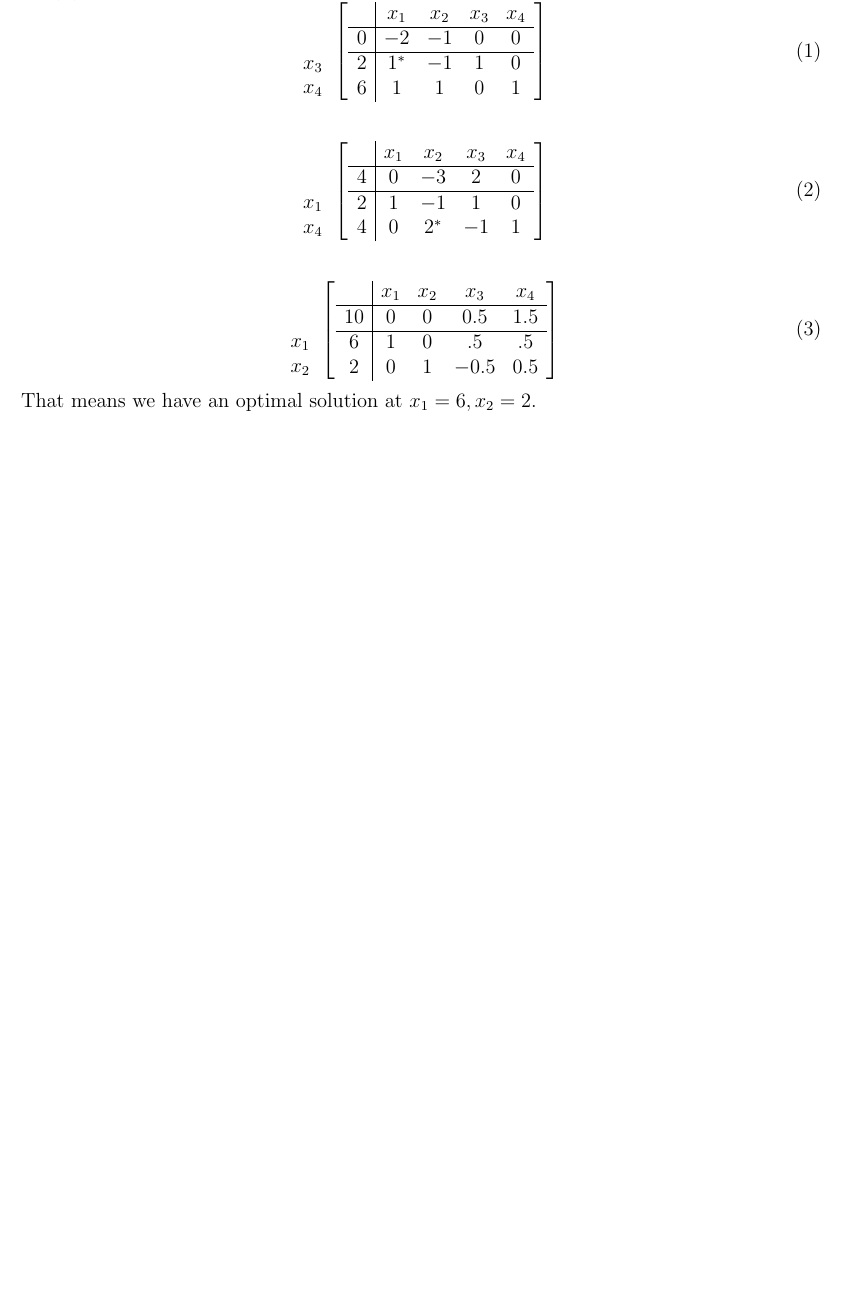
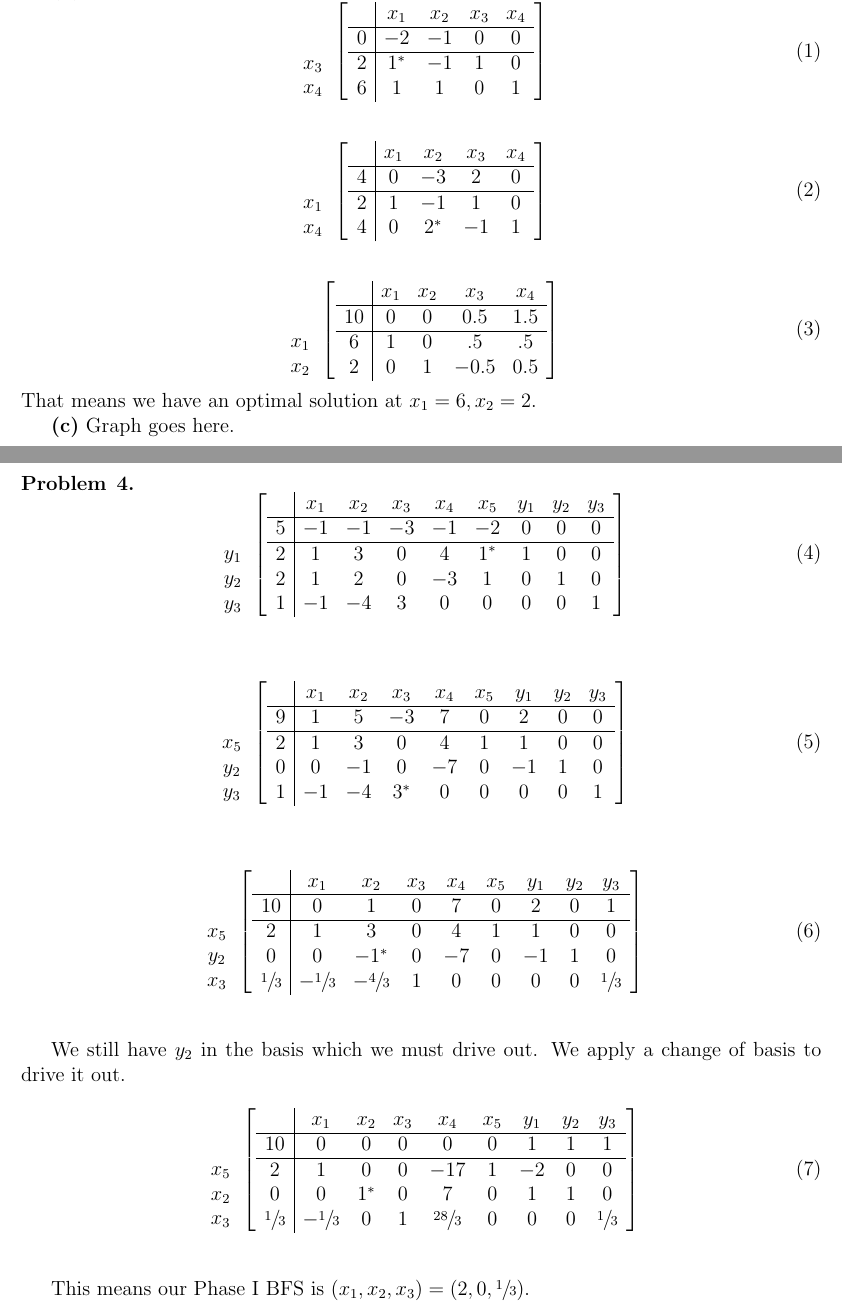
Before and after one commit to howinator/linear-optimization, a LaTeX document (2-hw/written.tex): part of page 2 of 2 before the commit and two parts of pages 2 and 3 of 3 after it, the two joined at a grey line, cut so that both start at the same text, the shorter picture padded with empty space. Compiled offline with pdfLaTeX.

Commit message:
Do problem 4 Phase I

```diff
--- a/2-hw/written.tex
+++ b/2-hw/written.tex
@@ -158,7 +158,98 @@ That means we have an optimal solution at $x_1=6, x_2=2$.
 
 \end{subproblem}
 
+\begin{subproblem}{c}
+Graph goes here.
+\end{subproblem}
 
+
+\end{problem}
+
+\begin{problem}{4}
+\begin{equation}
+\begin{array}{c}
+\\
+  \\
+y_1 \\
+y_2 \\
+y_3
+\end{array}
+\begin{bmatrix}
+\begin{array}{c|cccccccc}
+    & x_1 & x_2 & x_3 & x_4 & x_5 & y_1 & y_2 & y_3 \\ \hline
+  5 & -1 & -1 & -3 & -1 & -2 & 0 & 0 & 0 \\ \hline
+  2 & 1 & 3 & 0 & 4 & 1^* & 1 & 0 & 0  \\
+  2 & 1 & 2 & 0 & -3 & 1 & 0 & 1 & 0  \\
+  1 & -1 & -4 & 3 & 0 & 0 & 0 & 0 & 1  \\
+\end{array}
+\end{bmatrix}
+\end{equation}
+$ $ \\
+
+\begin{equation}
+\begin{array}{c}
+\\
+  \\
+x_5 \\
+y_2 \\
+y_3
+\end{array}
+\begin{bmatrix}
+\begin{array}{c|cccccccc}
+    & x_1 & x_2 & x_3 & x_4 & x_5 & y_1 & y_2 & y_3 \\ \hline
+  9 & 1 & 5 & -3 & 7 & 0 & 2 & 0 & 0 \\ \hline
+  2 & 1 & 3 & 0 & 4 & 1 & 1 & 0 & 0  \\
+  0 & 0 & -1 & 0 & -7 & 0 & -1 & 1 & 0  \\
+  1 & -1 & -4 & 3^* & 0 & 0 & 0 & 0 & 1  \\
+\end{array}
+\end{bmatrix}
+\end{equation}
+$ $ \\
+
+\begin{equation}
+\begin{array}{c}
+\\
+  \\
+x_5 \\
+y_2 \\
+x_3
+\end{array}
+\begin{bmatrix}
+\begin{array}{c|cccccccc}
+    & x_1 & x_2 & x_3 & x_4 & x_5 & y_1 & y_2 & y_3 \\ \hline
+  10 & 0 & 1 & 0 & 7 & 0 & 2 & 0 & 1 \\ \hline
+  2 & 1 & 3 & 0 & 4 & 1 & 1 & 0 & 0  \\
+  0 & 0 & -1^* & 0 & -7 & 0 & -1 & 1 & 0  \\
+  \sfrac{1}{3} & -\sfrac{1}{3} & -\sfrac{4}{3} & 1 & 0 & 0 & 0 & 0 & \sfrac{1}{3}  \\
+\end{array}
+\end{bmatrix}
+\end{equation}
+$ $ \\
+
+We still have $y_2$ in the basis which we must drive out.
+We apply a change of basis to drive it out.
+
+\begin{equation}
+\begin{array}{c}
+\\
+  \\
+x_5 \\
+x_2 \\
+x_3
+\end{array}
+\begin{bmatrix}
+\begin{array}{c|cccccccc}
+    & x_1 & x_2 & x_3 & x_4 & x_5 & y_1 & y_2 & y_3 \\ \hline
+  10 & 0 & 0 & 0 & 0 & 0 & 1 & 1 & 1 \\ \hline
+  2 & 1 & 0 & 0 & -17 & 1 & -2 & 0 & 0  \\
+  0 & 0 & 1^* & 0 & 7 & 0 & 1 & 1 & 0  \\
+  \sfrac{1}{3} & -\sfrac{1}{3} & 0 & 1 & \sfrac{28}{3} & 0 & 0 & 0 & \sfrac{1}{3}  \\
+\end{array}
+\end{bmatrix}
+\end{equation}
+$ $ \\
+
+This means our Phase I BFS is $(x_1, x_2, x_3) = (2, 0, \sfrac{1}{3})$.
 \end{problem}
 
 
```
